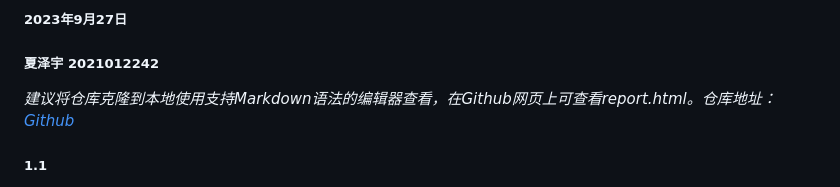
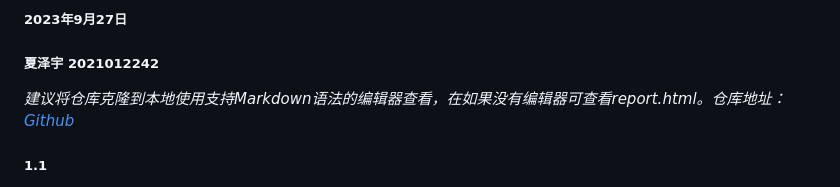
Before and after one commit to Ageha-Xia/simulation, a Markdown page: report.md, the part around the change. GitHub-like rendering.

Commit message:
修改report

```diff
--- a/report.md
+++ b/report.md
@@ -2,7 +2,7 @@
 ##### 2023年9月27日
 ##### 夏泽宇 2021012242
 
-*建议将仓库克隆到本地使用支持Markdown语法的编辑器查看，在Github网页上可查看report.html。仓库地址：[Github](https://github.com/Ageha-Xia/simulation)*
+*建议将仓库克隆到本地使用支持Markdown语法的编辑器查看，在如果没有编辑器可查看report.html。仓库地址：[Github](https://github.com/Ageha-Xia/simulation)*
 ##### 1.1
 $
 地球绕太阳公转速度为2.978\times10^4 m/s。总时间t=365.243 \times 86400s（一年），时间步\Delta t=100s。使用Euler-Cromer法进行模拟结果如下：
```
